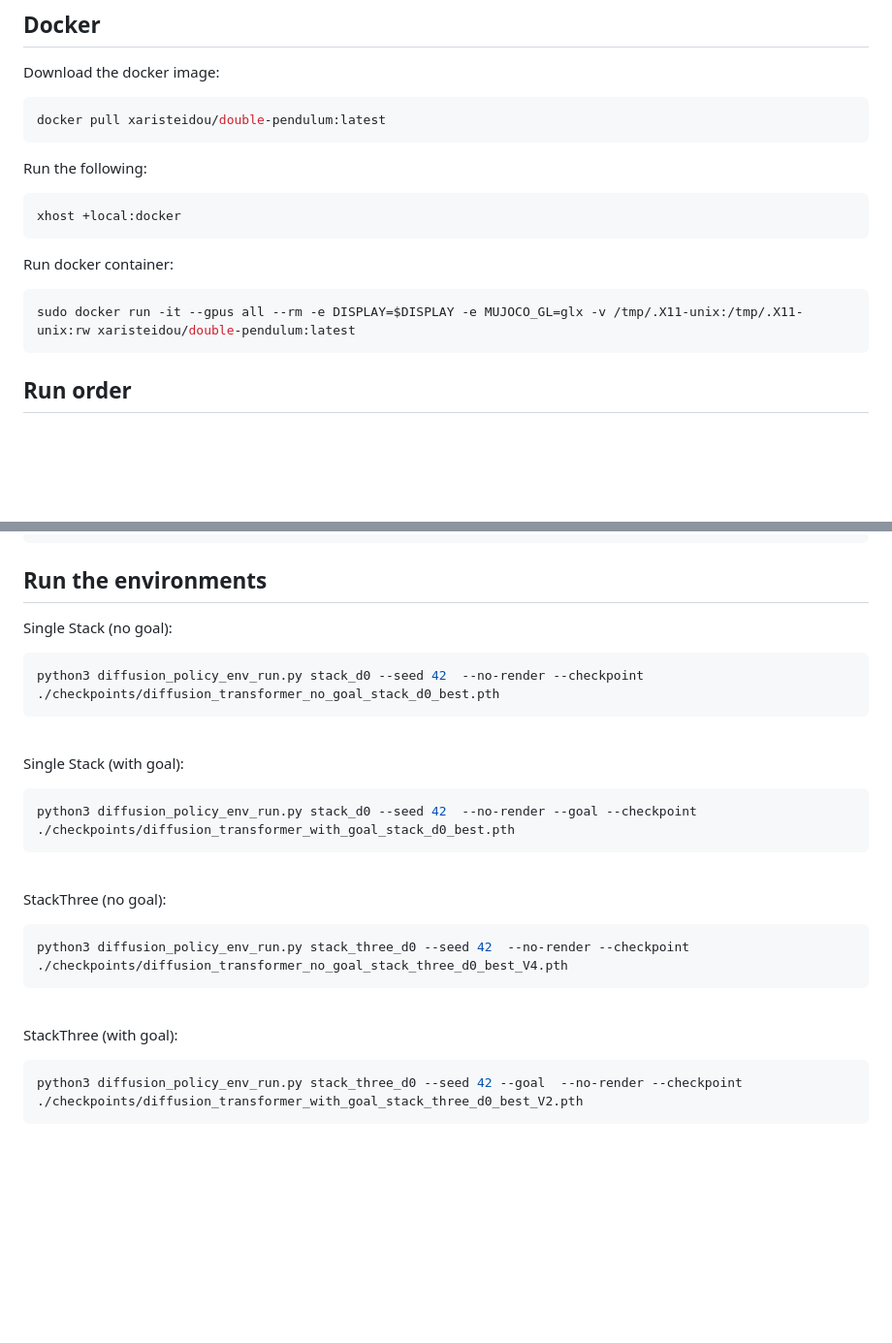
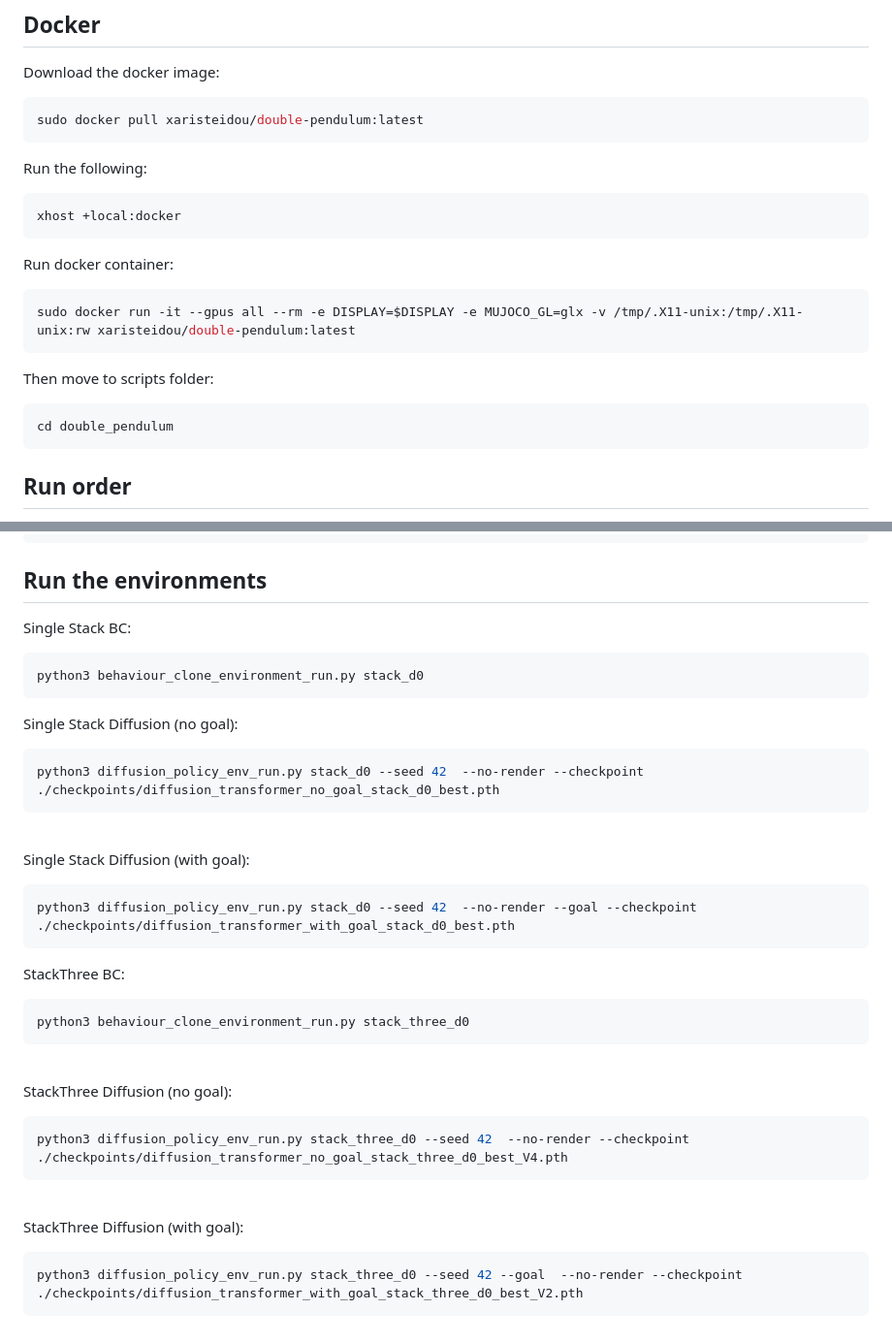
Before and after one commit to atomicnick-02/group_project_TN2, a Markdown page: README.md, 2 parts joined by grey strips. Shown at 97% size. GitHub-like rendering; blank space fills up the shorter version.

Commit message:
instruction updates

````diff
--- a/README.md
+++ b/README.md
@@ -26,7 +26,7 @@ root** so that `diffusion_models` and `simulation` import correctly:
 ## Docker
 Download the docker image:
 ```bash
-docker pull xaristeidou/double-pendulum:latest
+sudo docker pull xaristeidou/double-pendulum:latest
 ```
 
 Run the following:
@@ -37,6 +37,11 @@ xhost +local:docker
 Run docker container:
 ```bash
 sudo docker run -it --gpus all --rm -e DISPLAY=$DISPLAY -e MUJOCO_GL=glx -v /tmp/.X11-unix:/tmp/.X11-unix:rw xaristeidou/double-pendulum:latest
+```
+
+Then move to scripts folder:
+```bash
+cd double_pendulum
 ```
 
 ## Run order
@@ -171,28 +176,38 @@ sudo docker run -it --gpus all --rm -e DISPLAY=$DISPLAY -e MUJOCO_GL=glx -v /tmp
 
 ## Run the environments
 
-Single Stack (no goal):
+Single Stack BC:
+```bash
+python3 behaviour_clone_environment_run.py stack_d0
+```
+
+Single Stack Diffusion (no goal):
 ```bash
 python3 diffusion_policy_env_run.py stack_d0 --seed 42  --no-render --checkpoint ./checkpoints/diffusion_transformer_no_goal_stack_d0_best.pth
 ```
 
 <br>
 
-Single Stack (with goal):
+Single Stack Diffusion (with goal):
 ```bash
 python3 diffusion_policy_env_run.py stack_d0 --seed 42  --no-render --goal --checkpoint ./checkpoints/diffusion_transformer_with_goal_stack_d0_best.pth
 ```
 
+StackThree BC:
+```bash
+python3 behaviour_clone_environment_run.py stack_three_d0
+```
+
 <br>
 
-StackThree (no goal):
+StackThree Diffusion (no goal):
 ```bash
 python3 diffusion_policy_env_run.py stack_three_d0 --seed 42  --no-render --checkpoint ./checkpoints/diffusion_transformer_no_goal_stack_three_d0_best_V4.pth
 ```
 <br>
 
 
-StackThree (with goal):
+StackThree Diffusion (with goal):
 ```bash
 python3 diffusion_policy_env_run.py stack_three_d0 --seed 42 --goal  --no-render --checkpoint ./checkpoints/diffusion_transformer_with_goal_stack_three_d0_best_V2.pth
 ```
````
